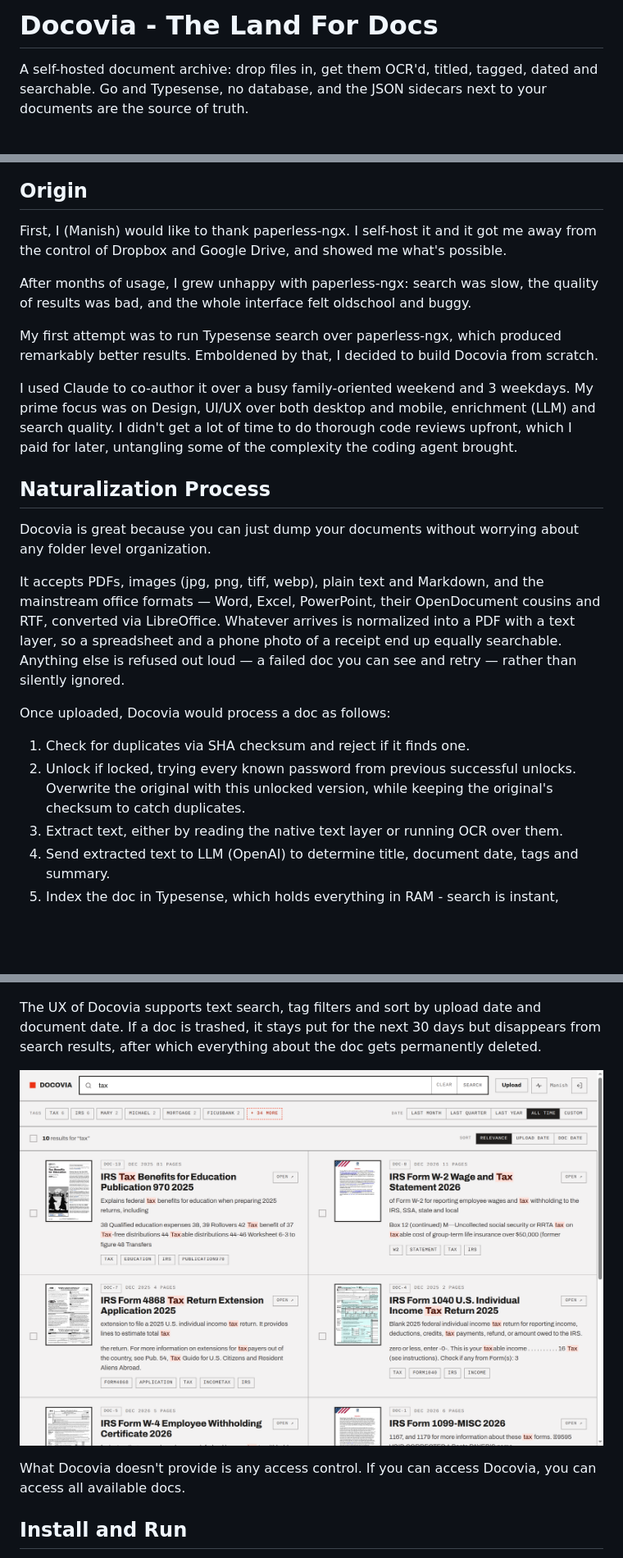
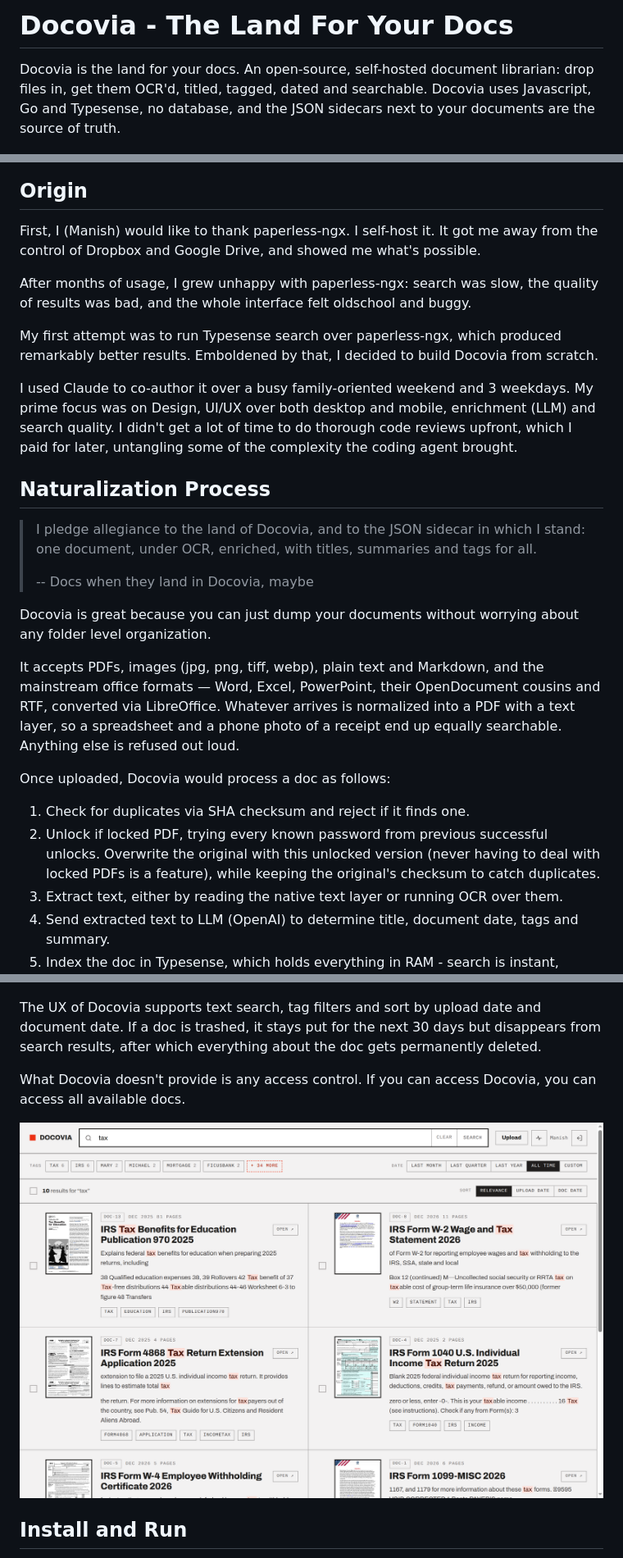
Before and after one commit to manishrjain/docistan, a Markdown page: README.md, 3 parts joined by grey strips. Shown at 82% size. Drawn GitHub-style; blank space fills up the shorter version.

```diff
--- a/README.md
+++ b/README.md
@@ -1,15 +1,16 @@
-# Docovia - The Land For Docs
+# Docovia - The Land For Your Docs
 
-A self-hosted document archive: drop files in, get them OCR'd, titled, tagged,
-dated and searchable. Go and Typesense, no database, and the JSON sidecars next
-to your documents are the source of truth.
+Docovia is the land for your docs. An open-source, self-hosted document
+librarian: drop files in, get them OCR'd, titled, tagged, dated and searchable.
+Docovia uses Javascript, Go and Typesense, no database, and the JSON sidecars
+next to your documents are the source of truth.
 
 ![Docovia's main grid — every document OCR'd, titled, tagged, dated and summarized](screenshots/index.png)
 
 ## Origin
 
-First, I (Manish) would like to thank paperless-ngx. I self-host it and it got
-me away from the control of Dropbox and Google Drive, and showed me what's
+First, I (Manish) would like to thank paperless-ngx. I self-host it. It got me
+away from the control of Dropbox and Google Drive, and showed me what's
 possible.
 
 After months of usage, I grew unhappy with paperless-ngx: search was slow,
@@ -28,6 +29,13 @@ the coding agent brought.
 
 ## Naturalization Process
 
+> I pledge allegiance to the land of Docovia,
+> and to the JSON sidecar in which I stand:
+> one document, under OCR, enriched,
+> with titles, summaries and tags for all.
+>
+> -- Docs when they land in Docovia, maybe
+
 Docovia is great because you can just dump your documents without worrying about
 any folder level organization.
 
@@ -35,15 +43,15 @@ It accepts PDFs, images (jpg, png, tiff, webp), plain text and Markdown, and
 the mainstream office formats — Word, Excel, PowerPoint, their OpenDocument
 cousins and RTF, converted via LibreOffice. Whatever arrives is normalized
 into a PDF with a text layer, so a spreadsheet and a phone photo of a receipt
-end up equally searchable. Anything else is refused out loud — a failed doc
-you can see and retry — rather than silently ignored.
+end up equally searchable. Anything else is refused out loud.
 
 Once uploaded, Docovia would process a doc as follows:
 
 1. Check for duplicates via SHA checksum and reject if it finds one.
-1. Unlock if locked, trying every known password from previous successful
-   unlocks. Overwrite the original with this unlocked version, while
-   keeping the original's checksum to catch duplicates.
+1. Unlock if locked PDF, trying every known password from previous successful
+   unlocks. Overwrite the original with this unlocked version (never having to
+   deal with locked PDFs is a feature), while keeping the original's checksum
+   to catch duplicates.
 1. Extract text, either by reading the native text layer or running OCR over
    them.
 1. Send extracted text to LLM (OpenAI) to determine title, document
@@ -59,10 +67,10 @@ document date. If a doc is trashed, it stays put for the next 30 days but
 disappears from search results, after which everything about the doc gets
 permanently deleted.
 
-![Searching for "tax": scored results with highlighted snippets, tag filters and date ranges](screenshots/search-tax.png)
-
 What Docovia doesn't provide is any access control. If you can access Docovia,
 you can access all available docs.
+
+![Searching for "tax": scored results with highlighted snippets, tag filters and date ranges](screenshots/search-tax.png)
 
 ## Install and Run
 
```
